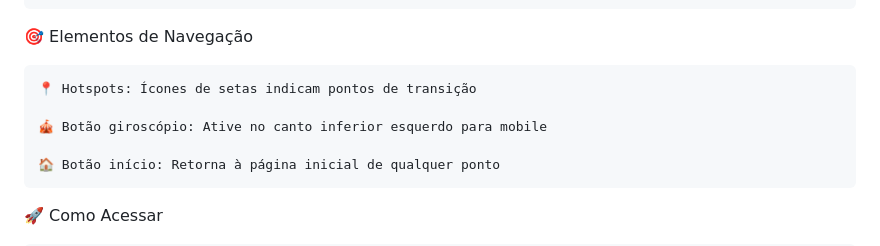
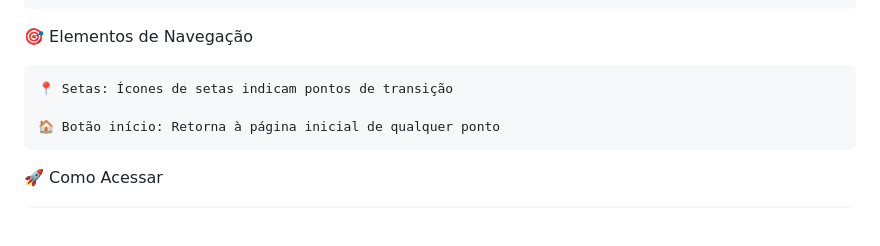
Before and after one commit to MaynaraMaciel/Tour-Geodiversidade, a Markdown page: README.md, the part around the change. GitHub-like rendering; blank space fills up the shorter version.

````diff
--- a/README.md
+++ b/README.md
@@ -69,9 +69,7 @@ Um tour virtual imersivo que permite explorar geossítios do Geopark Araripe atr
 ```
 🎯 Elementos de Navegação
 ```
-📍 Hotspots: Ícones de setas indicam pontos de transição
-
-🎪 Botão giroscópio: Ative no canto inferior esquerdo para mobile
+📍 Setas: Ícones de setas indicam pontos de transição
 
 🏠 Botão início: Retorna à página inicial de qualquer ponto
 ```
````
